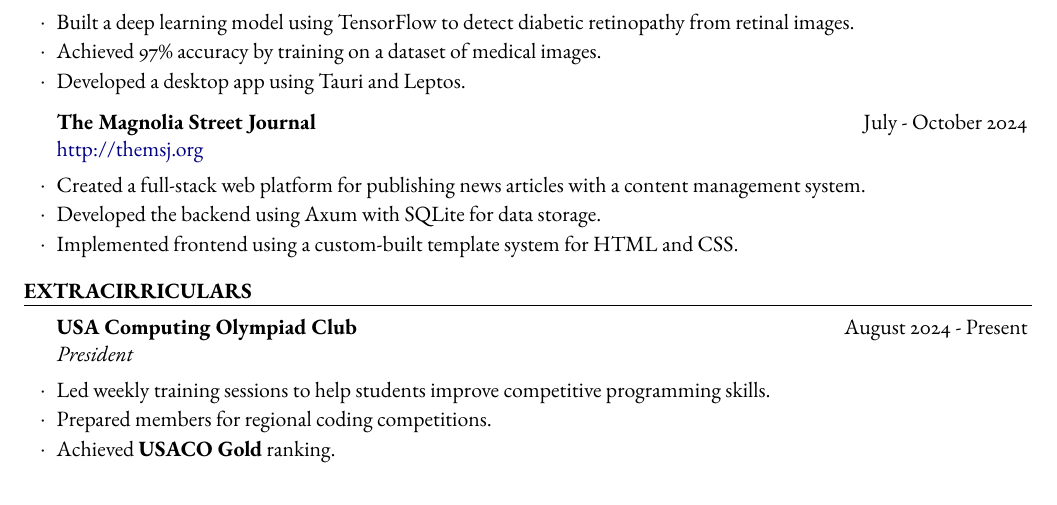
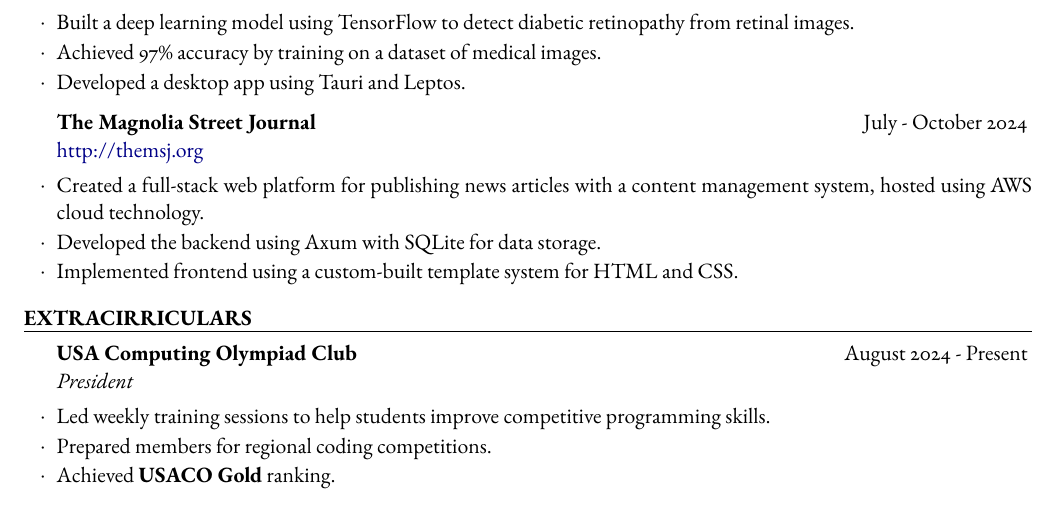
Before and after one commit to Illuminate-dev/resume, a LaTeX CV (resume.tex): part of the page, cut so that both start at the same text. Compiled offline with pdfLaTeX.

Commit message:
update by linking msj to aws

```diff
--- a/resume.tex
+++ b/resume.tex
@@ -104,7 +104,7 @@
 %------------------------------------------------
 
 	\begin{rSubsection}{The Magnolia Street Journal}{July - October 2024}{\href{http://themsj.org}{\textnormal{http://themsj.org}}}{}
-		\item Created a full-stack web platform for publishing news articles with a content management system.
+		\item Created a full-stack web platform for publishing news articles with a content management system, hosted using AWS cloud technology.
 		\item Developed the backend using Axum with SQLite for data storage.
 		\item Implemented frontend using a custom-built template system for HTML and CSS.
 	\end{rSubsection}
```
Also changed, not shown: resume.pdf.
